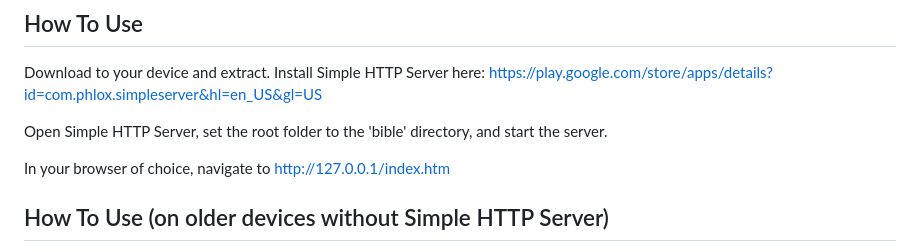
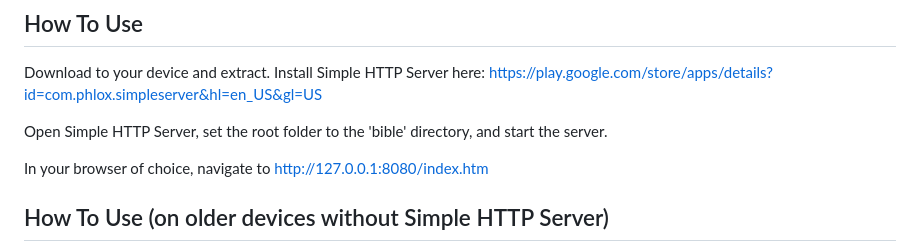
Before and after one commit to adamlhumphreys/JS-Local-Bible, a Markdown page: README.md, the part around the change. Drawn GitHub-style.

```diff
--- a/README.md
+++ b/README.md
@@ -6,7 +6,7 @@ Download to your device and extract. Install Simple HTTP Server here: https://pl
 
 Open Simple HTTP Server, set the root folder to the 'bible' directory, and start the server.
 
-In your browser of choice, navigate to http://127.0.0.1/index.htm
+In your browser of choice, navigate to http://127.0.0.1:8080/index.htm
 
 ## How To Use (on older devices without Simple HTTP Server)
 Download to your device, extract, and open the “index.htm” file in your device’s Internet browser. To open it in Android, navigate to one of the following address forms where the “bible” folder can be found:
```
